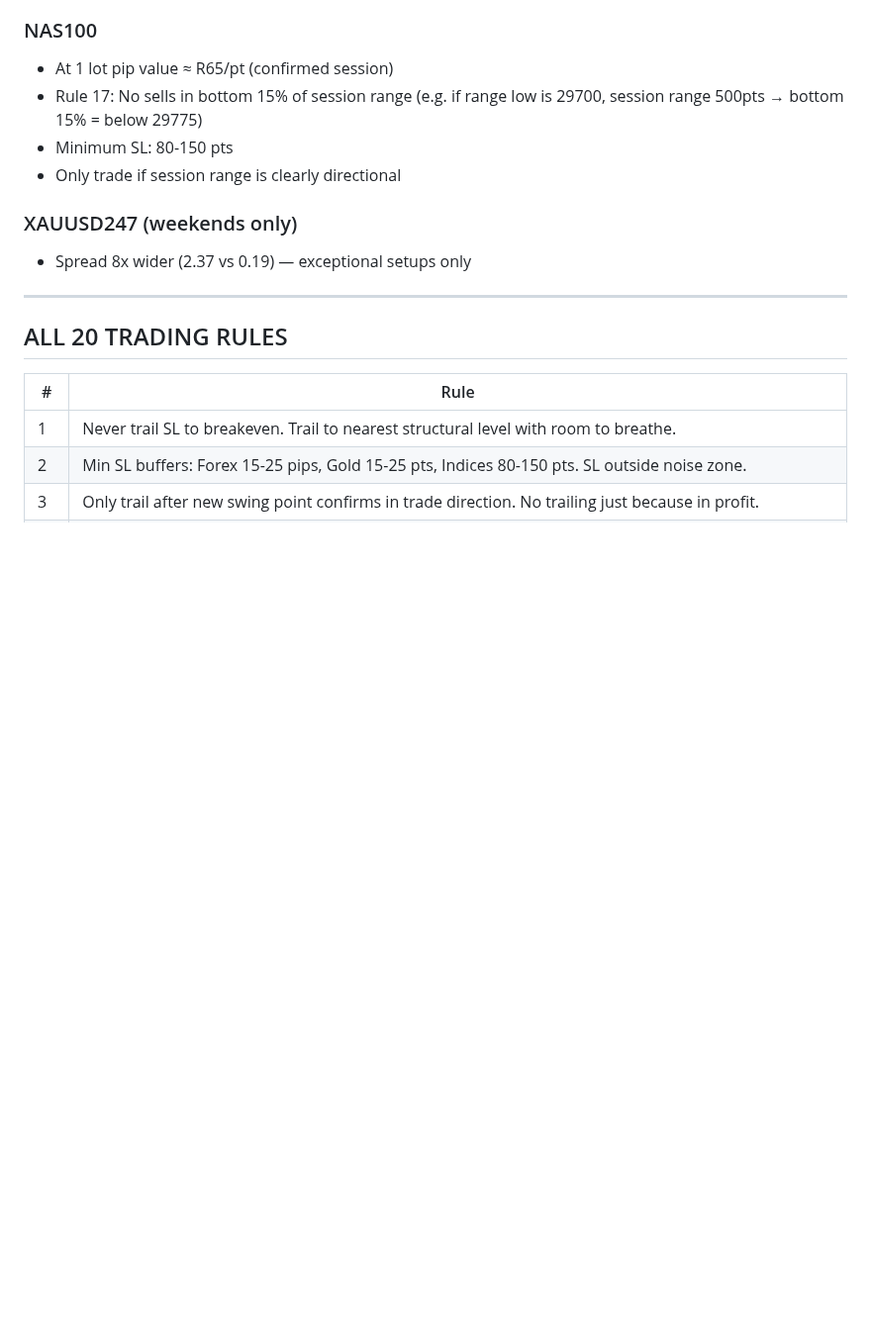
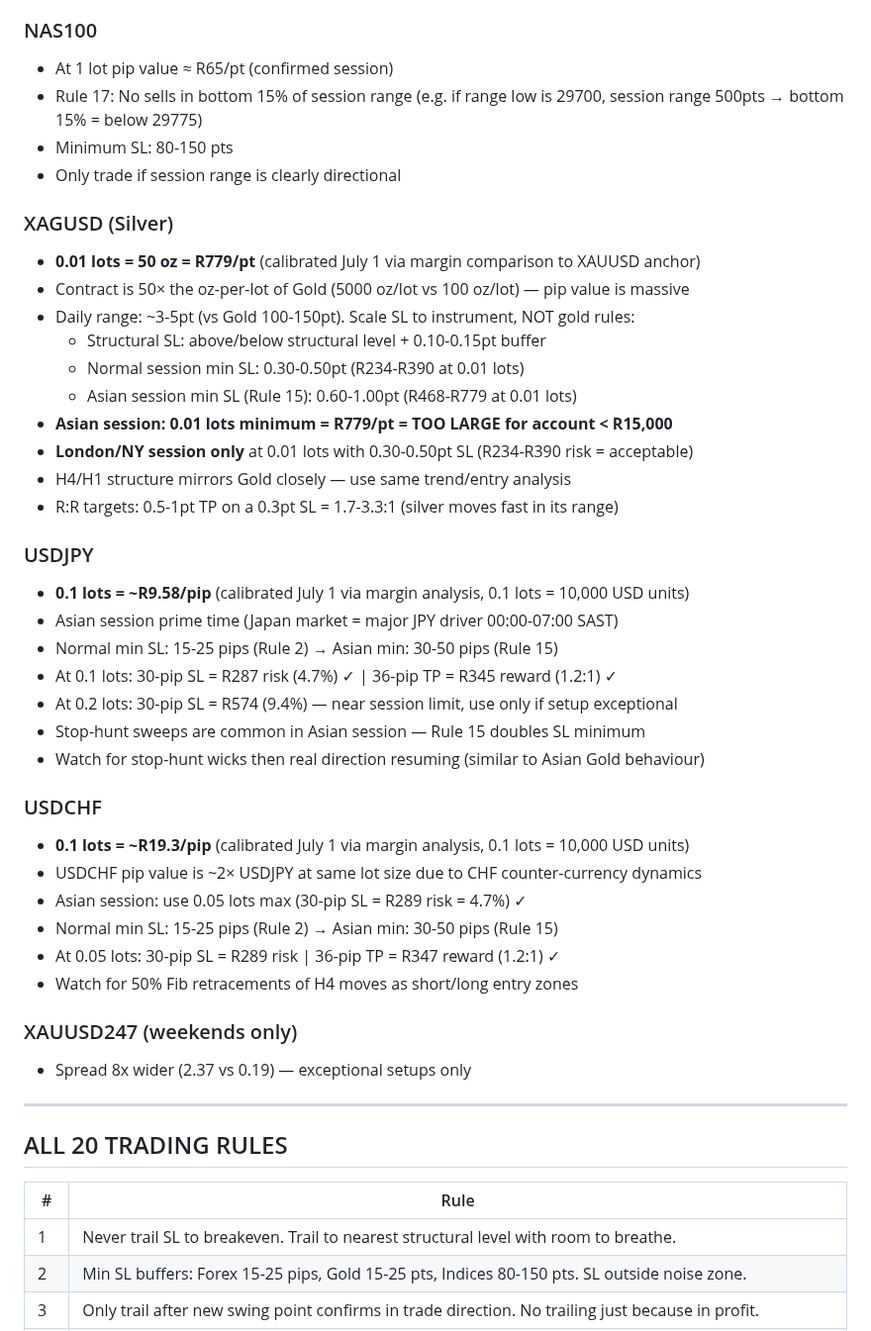
Before and after one commit to Evangrobbelaar/trading-context, a Markdown page: CLAUDE.md, the part around the change. Shown at 99% size. GitHub-like rendering; blank space fills up the shorter version.

Commit message:
Add XAGUSD, USDJPY, USDCHF pip value calibrations to CLAUDE.md (July 1 2026)

```diff
--- a/CLAUDE.md
+++ b/CLAUDE.md
@@ -138,6 +138,35 @@ Run in this order. No shortcuts:
 - Rule 17: No sells in bottom 15% of session range (e.g. if range low is 29700, session range 500pts → bottom 15% = below 29775)
 - Minimum SL: 80-150 pts
 - Only trade if session range is clearly directional
+
+### XAGUSD (Silver)
+- **0.01 lots = 50 oz = R779/pt** (calibrated July 1 via margin comparison to XAUUSD anchor)
+- Contract is 50× the oz-per-lot of Gold (5000 oz/lot vs 100 oz/lot) — pip value is massive
+- Daily range: ~3-5pt (vs Gold 100-150pt). Scale SL to instrument, NOT gold rules:
+  - Structural SL: above/below structural level + 0.10-0.15pt buffer
+  - Normal session min SL: 0.30-0.50pt (R234-R390 at 0.01 lots)
+  - Asian session min SL (Rule 15): 0.60-1.00pt (R468-R779 at 0.01 lots)
+- **Asian session: 0.01 lots minimum = R779/pt = TOO LARGE for account < R15,000**
+- **London/NY session only** at 0.01 lots with 0.30-0.50pt SL (R234-R390 risk = acceptable)
+- H4/H1 structure mirrors Gold closely — use same trend/entry analysis
+- R:R targets: 0.5-1pt TP on a 0.3pt SL = 1.7-3.3:1 (silver moves fast in its range)
+
+### USDJPY
+- **0.1 lots = ~R9.58/pip** (calibrated July 1 via margin analysis, 0.1 lots = 10,000 USD units)
+- Asian session prime time (Japan market = major JPY driver 00:00-07:00 SAST)
+- Normal min SL: 15-25 pips (Rule 2) → Asian min: 30-50 pips (Rule 15)
+- At 0.1 lots: 30-pip SL = R287 risk (4.7%) ✓ | 36-pip TP = R345 reward (1.2:1) ✓
+- At 0.2 lots: 30-pip SL = R574 (9.4%) — near session limit, use only if setup exceptional
+- Stop-hunt sweeps are common in Asian session — Rule 15 doubles SL minimum
+- Watch for stop-hunt wicks then real direction resuming (similar to Asian Gold behaviour)
+
+### USDCHF
+- **0.1 lots = ~R19.3/pip** (calibrated July 1 via margin analysis, 0.1 lots = 10,000 USD units)
+- USDCHF pip value is ~2× USDJPY at same lot size due to CHF counter-currency dynamics
+- Asian session: use 0.05 lots max (30-pip SL = R289 risk = 4.7%) ✓
+- Normal min SL: 15-25 pips (Rule 2) → Asian min: 30-50 pips (Rule 15)
+- At 0.05 lots: 30-pip SL = R289 risk | 36-pip TP = R347 reward (1.2:1) ✓
+- Watch for 50% Fib retracements of H4 moves as short/long entry zones
 
 ### XAUUSD247 (weekends only)
 - Spread 8x wider (2.37 vs 0.19) — exceptional setups only
```
